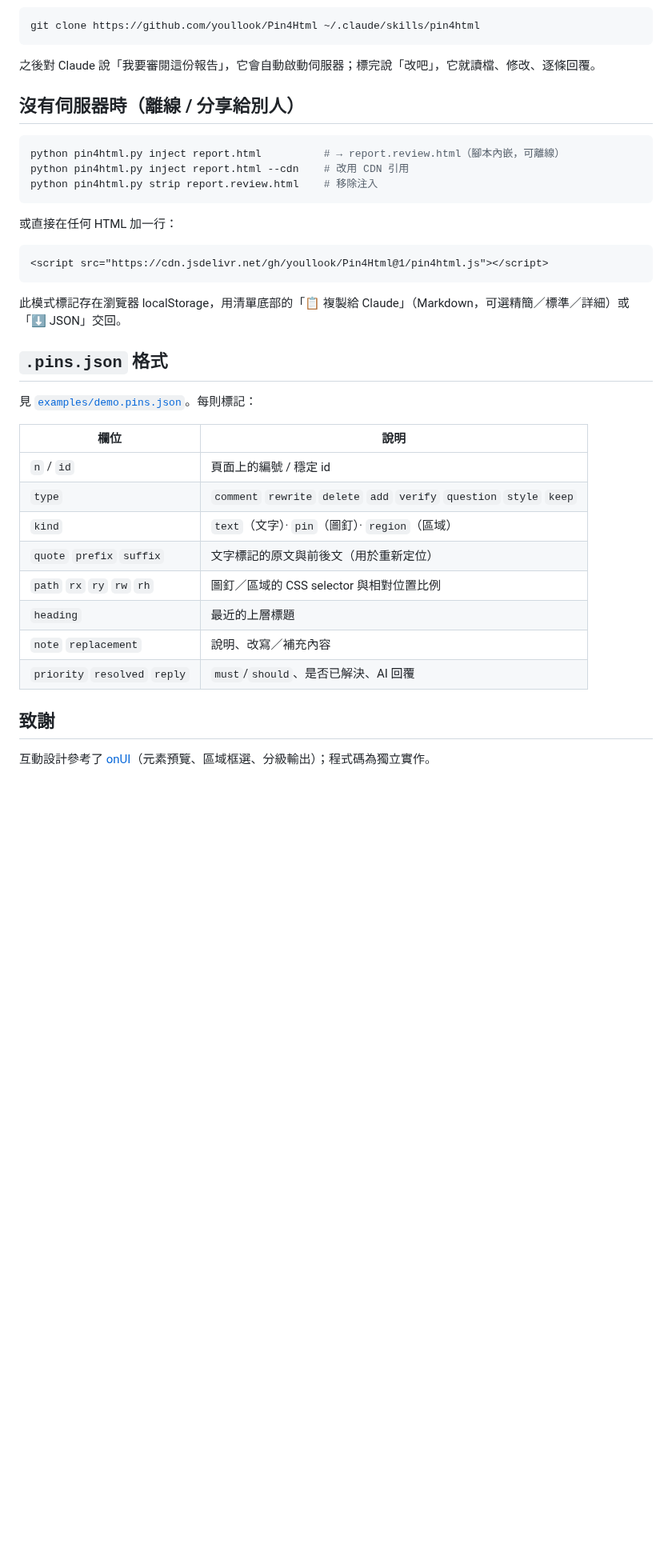
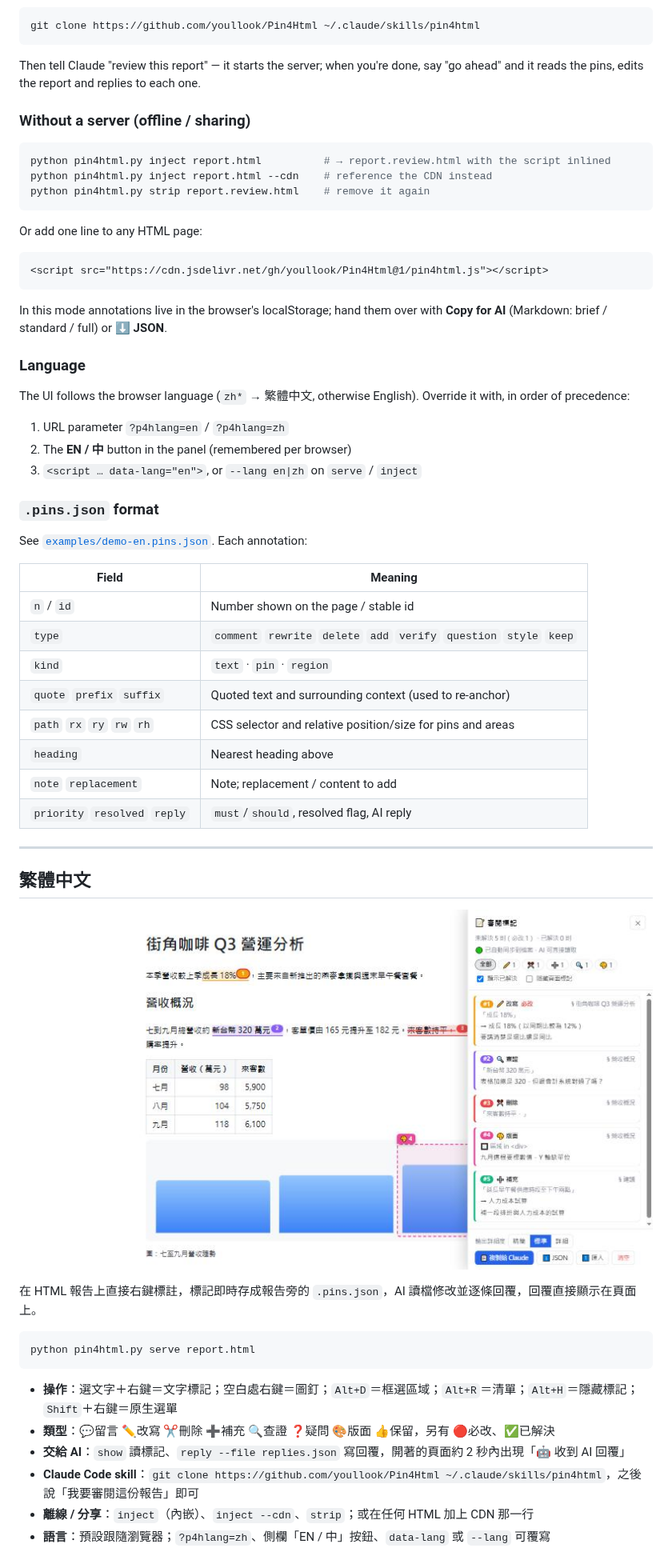
Before and after one commit to youllook/Pin4Html, a Markdown page: README.md, the part around one of its changes. Shown at 80% size. Drawn GitHub-style; blank space fills up the shorter version.

````diff
--- a/README.md
+++ b/README.md
@@ -68,39 +61,63 @@ python pin4html.py reply report.html --file replies.json  # 寫回覆
 git clone https://github.com/youllook/Pin4Html ~/.claude/skills/pin4html
 ```
 
-之後對 Claude 說「我要審閱這份報告」，它會自動啟動伺服器；標完說「改吧」，它就讀檔、修改、逐條回覆。
+Then tell Claude "review this report" — it starts the server; when you're done, say "go ahead" and it reads the pins, edits the report and replies to each one.
 
-## 沒有伺服器時（離線 / 分享給別人）
+### Without a server (offline / sharing)
 
 ```bash
-python pin4html.py inject report.html          # → report.review.html（腳本內嵌，可離線）
-python pin4html.py inject report.html --cdn    # 改用 CDN 引用
-python pin4html.py strip report.review.html    # 移除注入
+python pin4html.py inject report.html          # → report.review.html with the script inlined
+python pin4html.py inject report.html --cdn    # reference the CDN instead
+python pin4html.py strip report.review.html    # remove it again
 ```
 
-或直接在任何 HTML 加一行：
+Or add one line to any HTML page:
 
 ```html
 <script src="https://cdn.jsdelivr.net/gh/youllook/Pin4Html@1/pin4html.js"></script>
 ```
 
-此模式標記存在瀏覽器 localStorage，用清單底部的「📋 複製給 Claude」（Markdown，可選精簡／標準／詳細）或「⬇️ JSON」交回。
+In this mode annotations live in the browser's localStorage; hand them over with **Copy for AI** (Markdown: brief / standard / full) or **⬇️ JSON**.
 
-## `.pins.json` 格式
+### Language
 
-見 [`examples/demo.pins.json`](examples/demo.pins.json)。每則標記：
+The UI follows the browser language (`zh*` → 繁體中文, otherwise English). Override it with, in order of precedence:
 
-| 欄位 | 說明 |
+1. URL parameter `?p4hlang=en` / `?p4hlang=zh`
+2. The **EN / 中** button in the panel (remembered per browser)
+3. `<script … data-lang="en">`, or `--lang en|zh` on `serve` / `inject`
+
+### `.pins.json` format
+
+See [`examples/demo-en.pins.json`](examples/demo-en.pins.json). Each annotation:
+
+| Field | Meaning |
 |---|---|
-| `n` / `id` | 頁面上的編號 / 穩定 id |
+| `n` / `id` | Number shown on the page / stable id |
 | `type` | `comment` `rewrite` `delete` `add` `verify` `question` `style` `keep` |
-| `kind` | `text`（文字）· `pin`（圖釘）· `region`（區域） |
-| `quote` `prefix` `suffix` | 文字標記的原文與前後文（用於重新定位） |
-| `path` `rx` `ry` `rw` `rh` | 圖釘／區域的 CSS selector 與相對位置比例 |
-| `heading` | 最近的上層標題 |
-| `note` `replacement` | 說明、改寫／補充內容 |
-| `priority` `resolved` `reply` | `must`/`should`、是否已解決、AI 回覆 |
+| `kind` | `text` · `pin` · `region` |
+| `quote` `prefix` `suffix` | Quoted text and surrounding context (used to re-anchor) |
+| `path` `rx` `ry` `rw` `rh` | CSS selector and relative position/size for pins and areas |
+| `heading` | Nearest heading above |
+| `note` `replacement` | Note; replacement / content to add |
+| `priority` `resolved` `reply` | `must`/`should`, resolved flag, AI reply |
 
-## 致謝
+---
 
-互動設計參考了 [onUI](https://github.com/onllm-dev/onUI)（元素預覽、區域框選、分級輸出）；程式碼為獨立實作。
+## 繁體中文
+
+![Pin4Html 截圖](docs/screenshot-zh.jpg)
+
+在 HTML 報告上直接右鍵標註，標記即時存成報告旁的 `.pins.json`，AI 讀檔修改並逐條回覆，回覆直接顯示在頁面上。
+
+```bash
+python pin4html.py serve report.html
+```
+
+- **操作**：選文字＋右鍵＝文字標記；空白處右鍵＝圖釘；`Alt+D`＝框選區域；`Alt+R`＝清單；`Alt+H`＝隱藏標記；`Shift`＋右鍵＝原生選單
+- **類型**：💬留言 ✏️改寫 ✂️刪除 ➕補充 🔍查證 ❓疑問 🎨版面 👍保留，另有 🔴必改、✅已解決
+- **交給 AI**：`show` 讀標記、`reply --file replies.json` 寫回覆，開著的頁面約 2 秒內出現「🤖 收到 AI 回覆」
+- **Claude Code skill**：`git clone https://github.com/youllook/Pin4Html ~/.claude/skills/pin4html`，之後說「我要審閱這份報告」即可
+- **離線 / 分享**：`inject`（內嵌）、`inject --cdn`、`strip`；或在任何 HTML 加上 CDN 那一行
+- **語言**：預設跟隨瀏覽器；`?p4hlang=zh`、側欄「EN / 中」按鈕、`data-lang` 或 `--lang` 可覆寫
+
````
Also changed, not shown: other parts of README.md (+28 -32 lines), SKILL.md (+1 -0 lines), docs/screenshot-en.jpg (added), docs/screenshot-zh.jpg (renamed from docs/screenshot.jpg), 5 other files.
